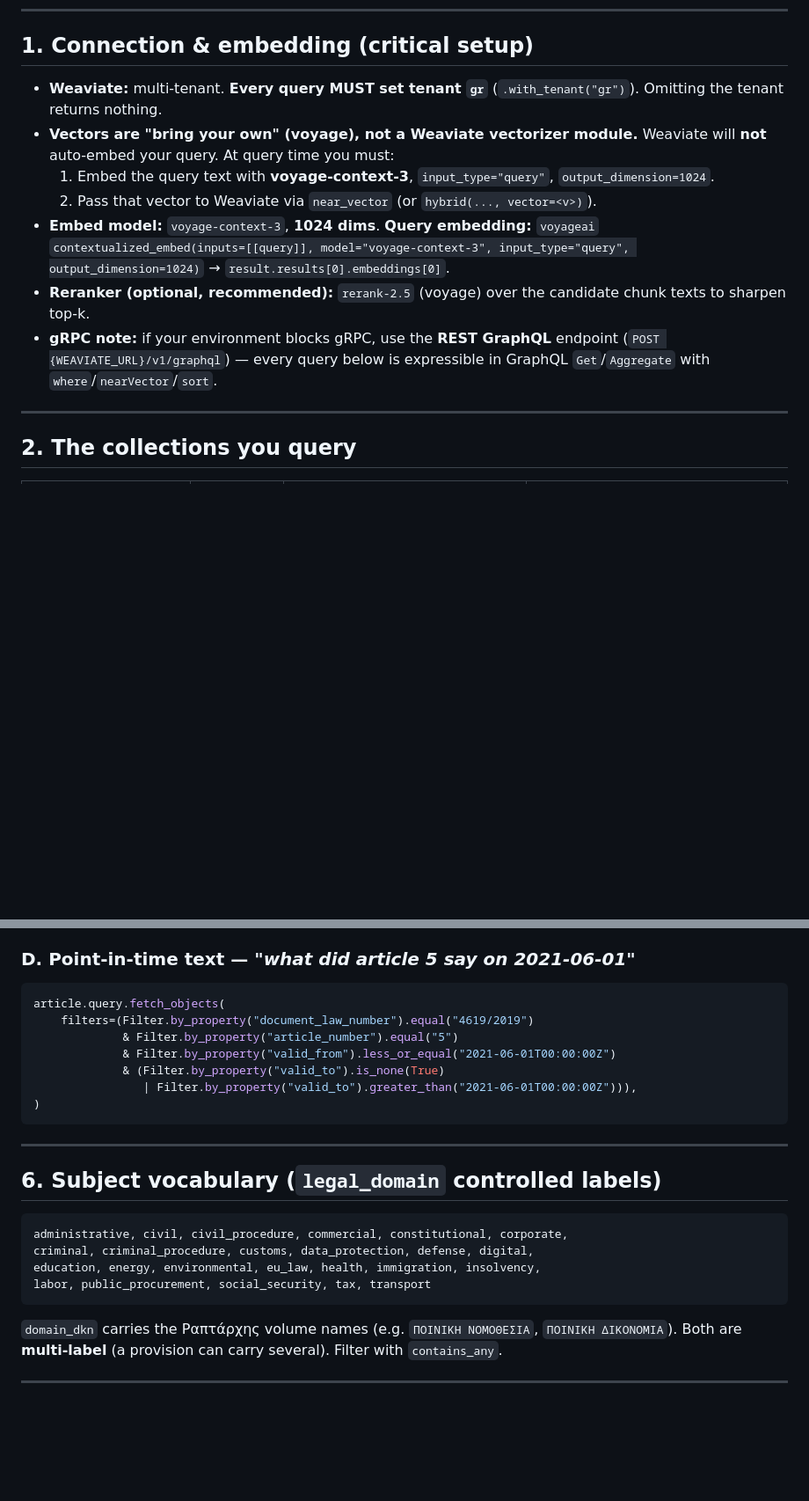
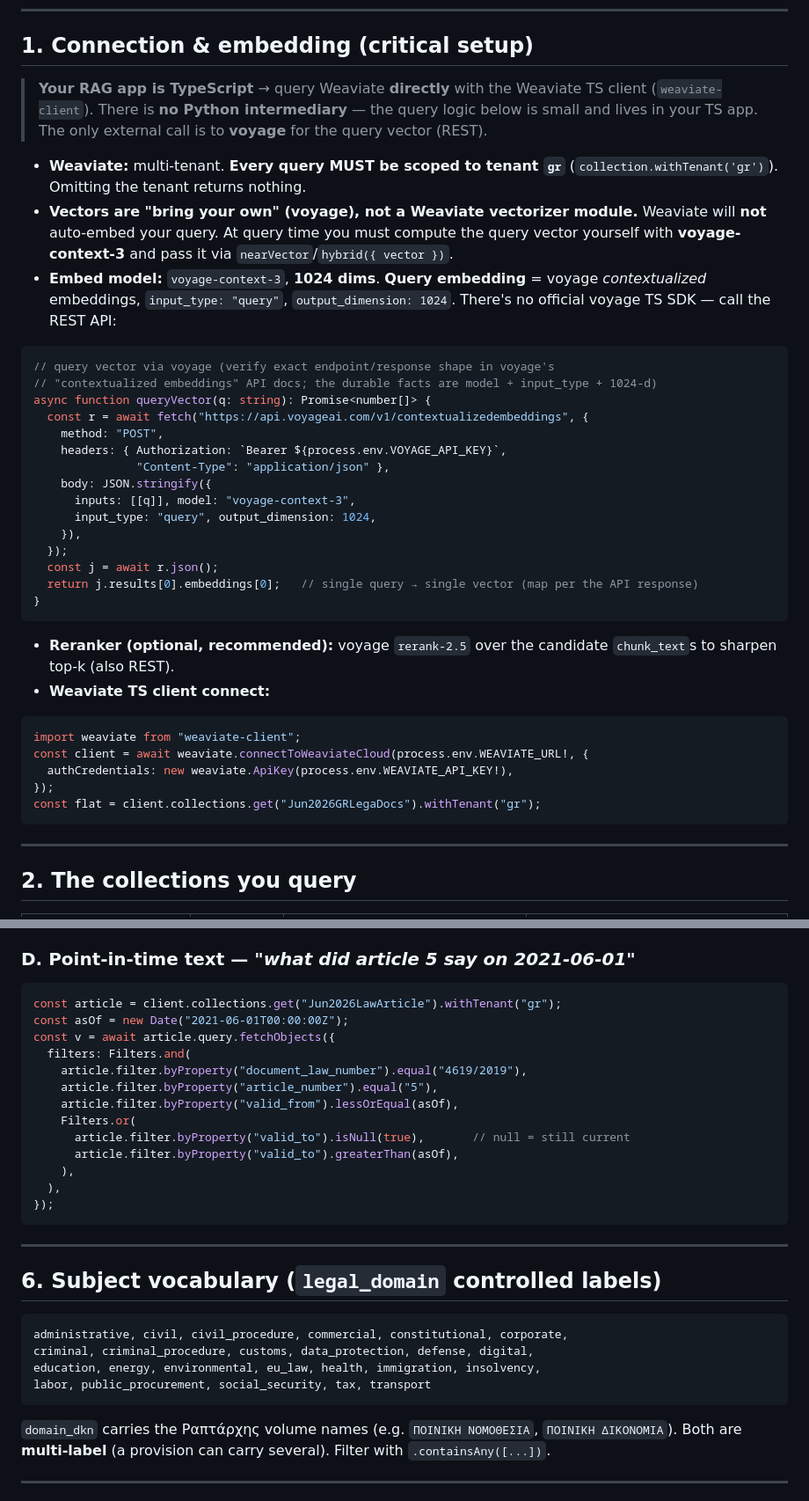
Before and after one commit to panos1973/lawgic_embed_electron_Jun26, a Markdown page: docs/RAG_RETRIEVAL_HANDOFF.md, 2 parts joined by grey strips. Shown at 88% size. Drawn GitHub-style; blank space fills up the shorter version.

````diff
--- a/docs/RAG_RETRIEVAL_HANDOFF.md
+++ b/docs/RAG_RETRIEVAL_HANDOFF.md
@@ -17,13 +17,41 @@
 
 ## 1. Connection & embedding (critical setup)
 
-- **Weaviate:** multi-tenant. **Every query MUST set tenant `gr`** (`.with_tenant("gr")`). Omitting the tenant returns nothing.
-- **Vectors are "bring your own" (voyage), not a Weaviate vectorizer module.** Weaviate will **not** auto-embed your query. At query time you must:
-  1. Embed the query text with **voyage-context-3**, `input_type="query"`, `output_dimension=1024`.
-  2. Pass that vector to Weaviate via `near_vector` (or `hybrid(..., vector=<v>)`).
-- **Embed model:** `voyage-context-3`, **1024 dims**. **Query embedding:** `voyageai` `contextualized_embed(inputs=[[query]], model="voyage-context-3", input_type="query", output_dimension=1024)` → `result.results[0].embeddings[0]`.
-- **Reranker (optional, recommended):** `rerank-2.5` (voyage) over the candidate chunk texts to sharpen top-k.
-- **gRPC note:** if your environment blocks gRPC, use the **REST GraphQL** endpoint (`POST {WEAVIATE_URL}/v1/graphql`) — every query below is expressible in GraphQL `Get`/`Aggregate` with `where`/`nearVector`/`sort`.
+> **Your RAG app is TypeScript** → query Weaviate **directly** with the Weaviate TS client (`weaviate-client`). There is **no Python intermediary** — the query logic below is small and lives in your TS app. The only external call is to **voyage** for the query vector (REST).
+
+- **Weaviate:** multi-tenant. **Every query MUST be scoped to tenant `gr`** (`collection.withTenant('gr')`). Omitting the tenant returns nothing.
+- **Vectors are "bring your own" (voyage), not a Weaviate vectorizer module.** Weaviate will **not** auto-embed your query. At query time you must compute the query vector yourself with **voyage-context-3** and pass it via `nearVector`/`hybrid({ vector })`.
+- **Embed model:** `voyage-context-3`, **1024 dims**. **Query embedding** = voyage *contextualized* embeddings, `input_type: "query"`, `output_dimension: 1024`. There's no official voyage TS SDK — call the REST API:
+
+```ts
+// query vector via voyage (verify exact endpoint/response shape in voyage's
+// "contextualized embeddings" API docs; the durable facts are model + input_type + 1024-d)
+async function queryVector(q: string): Promise<number[]> {
+  const r = await fetch("https://api.voyageai.com/v1/contextualizedembeddings", {
+    method: "POST",
+    headers: { Authorization: `Bearer ${process.env.VOYAGE_API_KEY}`,
+               "Content-Type": "application/json" },
+    body: JSON.stringify({
+      inputs: [[q]], model: "voyage-context-3",
+      input_type: "query", output_dimension: 1024,
+    }),
+  });
+  const j = await r.json();
+  return j.results[0].embeddings[0];   // single query → single vector (map per the API response)
+}
+```
+
+- **Reranker (optional, recommended):** voyage `rerank-2.5` over the candidate `chunk_text`s to sharpen top-k (also REST).
+- **Weaviate TS client connect:**
+
+```ts
+import weaviate from "weaviate-client";
+const client = await weaviate.connectToWeaviateCloud(process.env.WEAVIATE_URL!, {
+  authCredentials: new weaviate.ApiKey(process.env.WEAVIATE_API_KEY!),
+});
+const flat = client.collections.get("Jun2026GRLegaDocs").withTenant("gr");
+```
+
 
 ---
 
@@ -119,13 +171,19 @@ Present them zipped: *"v1 (enacted 2019…) → amended by ν.X art.Y on DATE
 
 ### D. Point-in-time text — *"what did article 5 say on 2021-06-01"*
-```python
-article.query.fetch_objects(
-    filters=(Filter.by_property("document_law_number").equal("4619/2019")
-             & Filter.by_property("article_number").equal("5")
-             & Filter.by_property("valid_from").less_or_equal("2021-06-01T00:00:00Z")
-             & (Filter.by_property("valid_to").is_none(True)
-                | Filter.by_property("valid_to").greater_than("2021-06-01T00:00:00Z"))),
-)
+```ts
+const article = client.collections.get("Jun2026LawArticle").withTenant("gr");
+const asOf = new Date("2021-06-01T00:00:00Z");
+const v = await article.query.fetchObjects({
+  filters: Filters.and(
+    article.filter.byProperty("document_law_number").equal("4619/2019"),
+    article.filter.byProperty("article_number").equal("5"),
+    article.filter.byProperty("valid_from").lessOrEqual(asOf),
+    Filters.or(
+      article.filter.byProperty("valid_to").isNull(true),       // null = still current
+      article.filter.byProperty("valid_to").greaterThan(asOf),
+    ),
+  ),
+});
 ```
 
 ---
@@ -138,7 +196,7 @@ criminal, criminal_procedure, customs, data_protection, defense, digital,
 education, energy, environmental, eu_law, health, immigration, insolvency,
 labor, public_procurement, social_security, tax, transport
 ```
-`domain_dkn` carries the Ραπτάρχης volume names (e.g. `ΠΟΙΝΙΚΗ ΝΟΜΟΘΕΣΙΑ`, `ΠΟΙΝΙΚΗ ΔΙΚΟΝΟΜΙΑ`). Both are **multi-label** (a provision can carry several). Filter with `contains_any`.
+`domain_dkn` carries the Ραπτάρχης volume names (e.g. `ΠΟΙΝΙΚΗ ΝΟΜΟΘΕΣΙΑ`, `ΠΟΙΝΙΚΗ ΔΙΚΟΝΟΜΙΑ`). Both are **multi-label** (a provision can carry several). Filter with `.containsAny([...])`.
 
 ---
 
````
Also changed, not shown: other parts of docs/RAG_RETRIEVAL_HANDOFF.md (+44 -20 lines).
